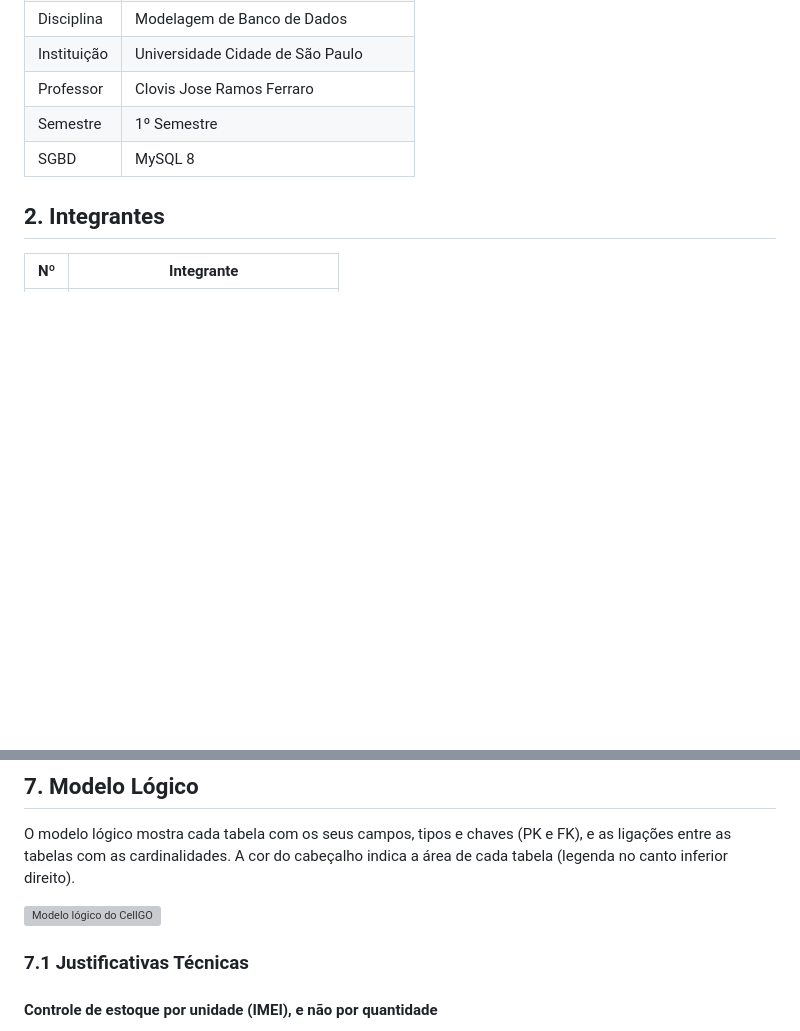
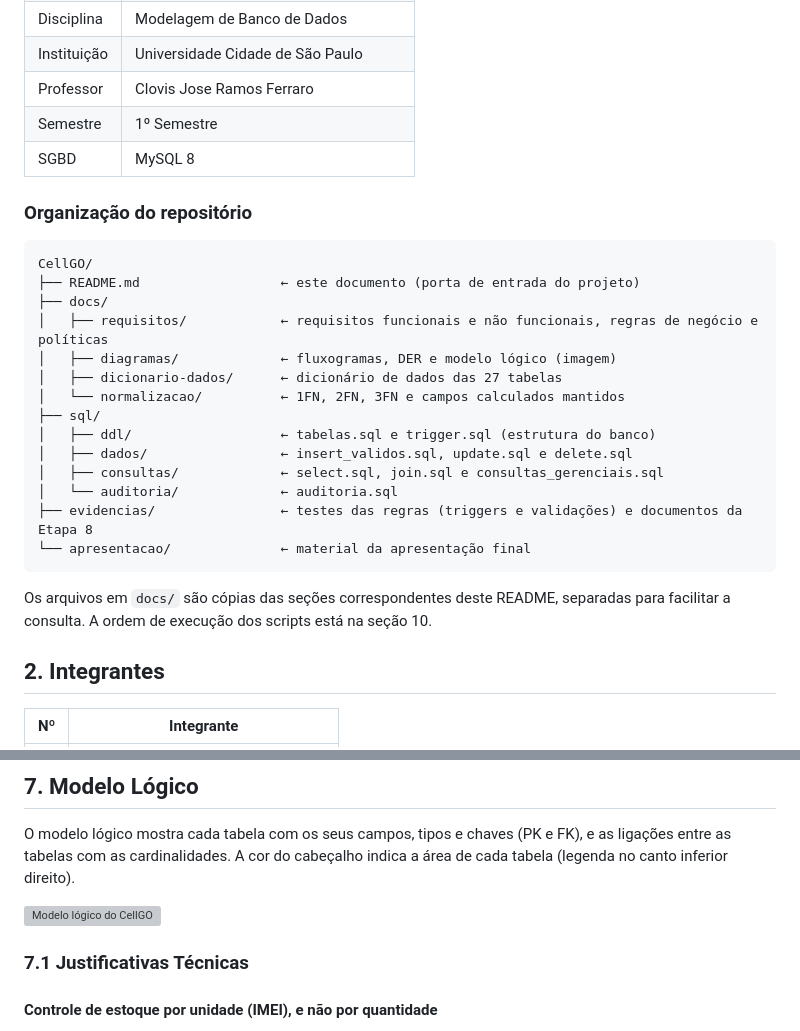
Before and after one commit to RyanHenrique20/CellGO, a Markdown page: README.md, 2 parts joined by grey strips. Drawn GitHub-style; blank space fills up the shorter version; grey boxes are pictures that could not be loaded.

Commit message:
docs: atualiza caminhos do README para a nova estrutura

````diff
--- a/README.md
+++ b/README.md
@@ -13,6 +13,27 @@
 | Professor | Clovis Jose Ramos Ferraro |
 | Semestre | 1º Semestre |
 | SGBD | MySQL 8 |
+
+### Organização do repositório
+
+```
+CellGO/
+├── README.md                  ← este documento (porta de entrada do projeto)
+├── docs/
+│   ├── requisitos/            ← requisitos funcionais e não funcionais, regras de negócio e políticas
+│   ├── diagramas/             ← fluxogramas, DER e modelo lógico (imagem)
+│   ├── dicionario-dados/      ← dicionário de dados das 27 tabelas
+│   └── normalizacao/          ← 1FN, 2FN, 3FN e campos calculados mantidos
+├── sql/
+│   ├── ddl/                   ← tabelas.sql e trigger.sql (estrutura do banco)
+│   ├── dados/                 ← insert_validos.sql, update.sql e delete.sql
+│   ├── consultas/             ← select.sql, join.sql e consultas_gerenciais.sql
+│   └── auditoria/             ← auditoria.sql
+├── evidencias/                ← testes das regras (triggers e validações) e documentos da Etapa 8
+└── apresentacao/              ← material da apresentação final
+```
+
+Os arquivos em `docs/` são cópias das seções correspondentes deste README, separadas para facilitar a consulta. A ordem de execução dos scripts está na seção 10.
 
 ## 2. Integrantes
 
@@ -1805,7 +1826,7 @@ flowchart TD
 
 O modelo lógico mostra cada tabela com os seus campos, tipos e chaves (PK e FK), e as ligações entre as tabelas com as cardinalidades. A cor do cabeçalho indica a área de cada tabela (legenda no canto inferior direito).
 
-![Modelo lógico do CellGO](modelo_logico_cellgo.png)
+![Modelo lógico do CellGO](docs/diagramas/modelo_logico_cellgo.png)
 
 ### 7.1 Justificativas Técnicas
 
````
Also changed, not shown: other parts of README.md (+27 -27 lines).
